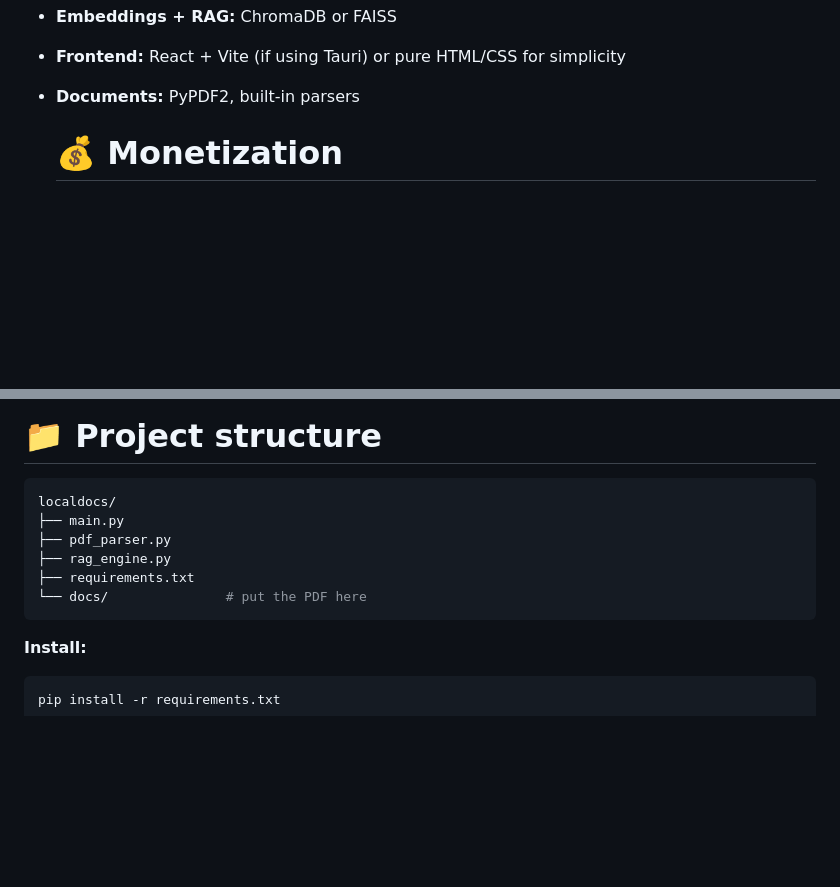
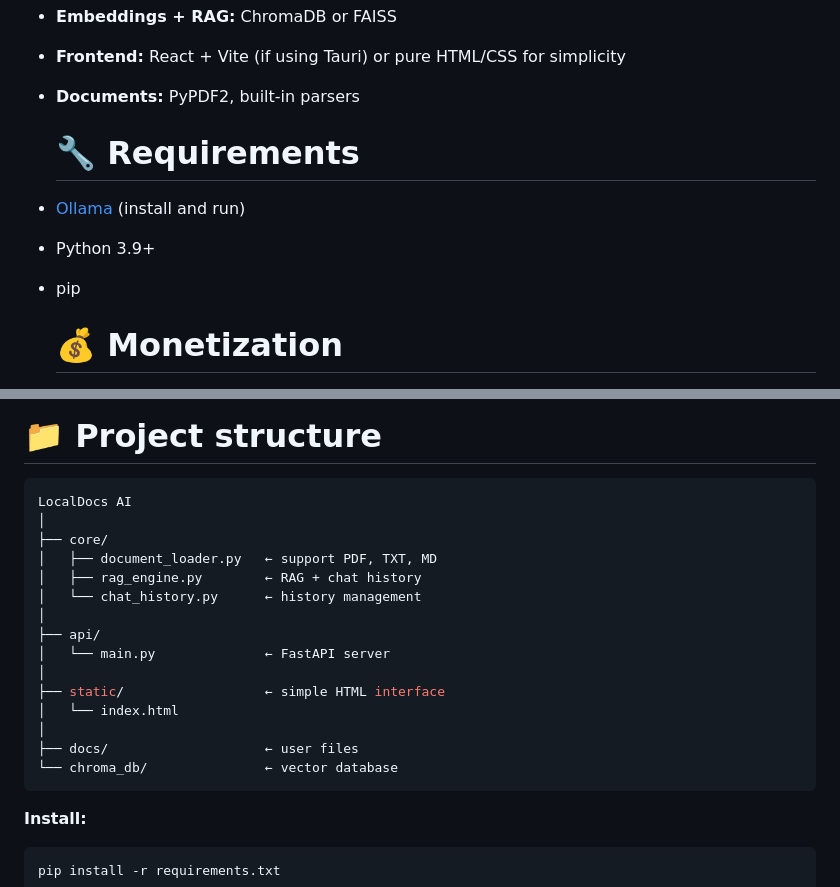
Before and after one commit to disho5/local-docs-ai-agent, a Markdown page: README.md, 2 parts joined by grey strips. Rendered like a GitHub page; blank space fills up the shorter version.

```diff
--- a/README.md
+++ b/README.md
@@ -27,6 +27,13 @@ Users upload their PDF, DOCX, TXT, or notes (e.g., from Obsidian, Notion, or per
 - **Embeddings + RAG:** ChromaDB or FAISS
 - **Frontend:** React + Vite (if using Tauri) or pure HTML/CSS for simplicity
 - **Documents:** PyPDF2, built-in parsers
+
+  # 🔧 Requirements
+
+- [Ollama](https://ollama.com/) (install and run)
+- Python 3.9+
+- pip
+
 
   # 💰 Monetization
 
@@ -93,12 +100,21 @@ Users upload their PDF, DOCX, TXT, or notes (e.g., from Obsidian, Notion, or per
 
 # 📁 Project structure
 ~~~bash
-localdocs/
-├── main.py
-├── pdf_parser.py
-├── rag_engine.py
-├── requirements.txt
-└── docs/               # put the PDF here
+LocalDocs AI
+│
+├── core/
+│   ├── document_loader.py   ← support PDF, TXT, MD
+│   ├── rag_engine.py        ← RAG + chat history
+│   └── chat_history.py      ← history management
+│
+├── api/
+│   └── main.py              ← FastAPI server
+│
+├── static/                  ← simple HTML interface
+│   └── index.html
+│
+├── docs/                    ← user files
+└── chroma_db/               ← vector database
 ~~~
 
 **Install:**
```
